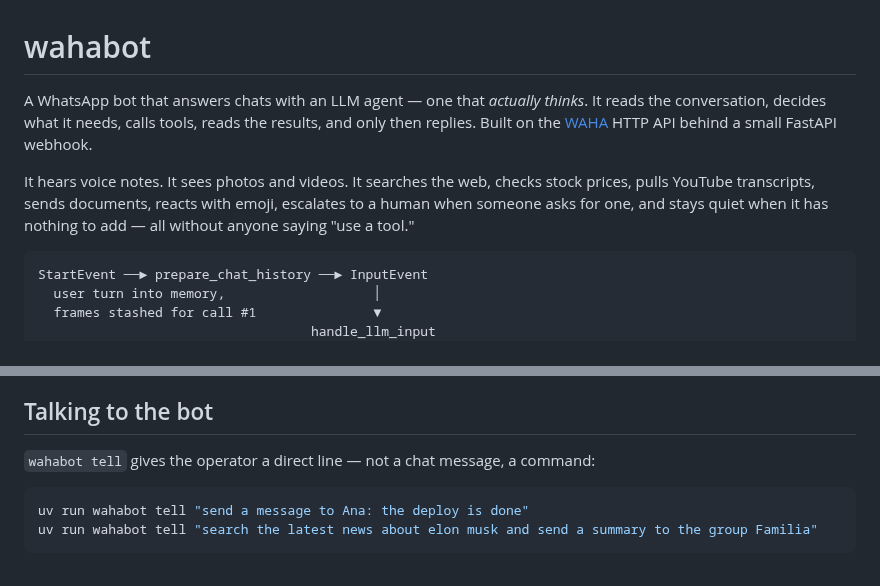
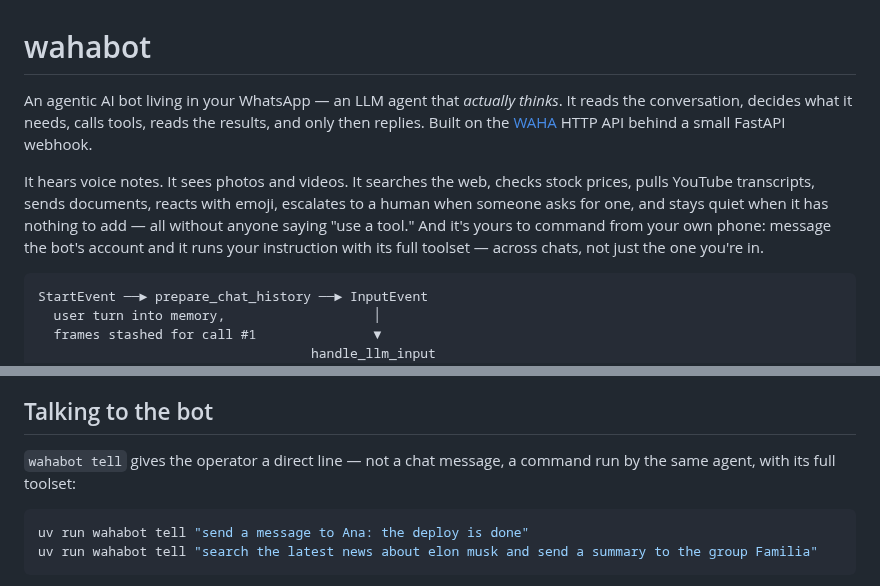
Before and after one commit to malvavisc0/wahabot, a Markdown page: README.md, 2 parts joined by grey strips. Rendered like a GitHub page.

Commit message:
pitching wahabot as an agentic AI bot in WhatsApp

````diff
--- a/README.md
+++ b/README.md
@@ -1,8 +1,8 @@
 # wahabot
 
-A WhatsApp bot that answers chats with an LLM agent — one that *actually thinks*. It reads the conversation, decides what it needs, calls tools, reads the results, and only then replies. Built on the [WAHA](https://waha.devlike.pro) HTTP API behind a small FastAPI webhook.
+An agentic AI bot living in your WhatsApp — an LLM agent that *actually thinks*. It reads the conversation, decides what it needs, calls tools, reads the results, and only then replies. Built on the [WAHA](https://waha.devlike.pro) HTTP API behind a small FastAPI webhook.
 
-It hears voice notes. It sees photos and videos. It searches the web, checks stock prices, pulls YouTube transcripts, sends documents, reacts with emoji, escalates to a human when someone asks for one, and stays quiet when it has nothing to add — all without anyone saying "use a tool."
+It hears voice notes. It sees photos and videos. It searches the web, checks stock prices, pulls YouTube transcripts, sends documents, reacts with emoji, escalates to a human when someone asks for one, and stays quiet when it has nothing to add — all without anyone saying "use a tool." And it's yours to command from your own phone: message the bot's account and it runs your instruction with its full toolset — across chats, not just the one you're in.
 
 ```
 StartEvent ──► prepare_chat_history ──► InputEvent
@@ -40,7 +40,7 @@ Every tool answers with a small JSON envelope — `{"ok": true, ...}` or `{"ok":
 
 ## Talking to the bot
 
-`wahabot tell` gives the operator a direct line — not a chat message, a command:
+`wahabot tell` gives the operator a direct line — not a chat message, a command run by the same agent, with its full toolset:
 
 ```bash
 uv run wahabot tell "send a message to Ana: the deploy is done"
````
